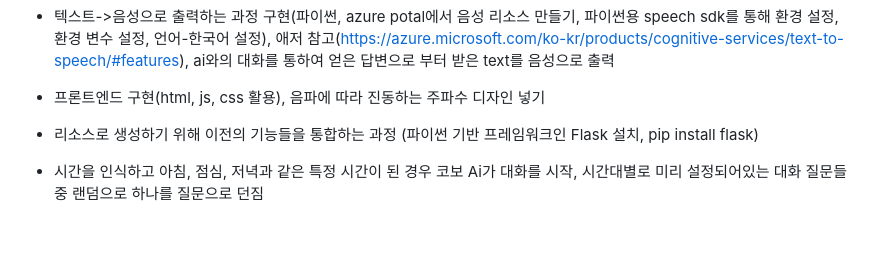
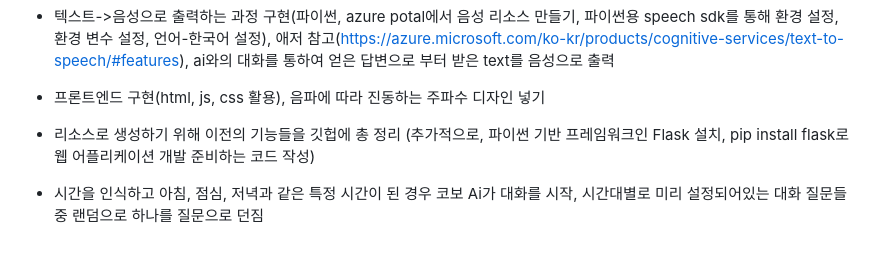
Before and after one commit to hackersground-kr/cobo-team, a Markdown page: README.md, the part around the change. Drawn GitHub-style.

```diff
--- a/README.md
+++ b/README.md
@@ -57,6 +57,6 @@ Azure 계정(및 구독), 깃허브 계정 생성, 팀 빌딩 후 깃허브 생
 
 - 프론트엔드 구현(html, js, css 활용), 음파에 따라 진동하는 주파수 디자인 넣기
 
-- 리소스로 생성하기 위해 이전의 기능들을 통합하는 과정 (파이썬 기반 프레임워크인 Flask 설치, pip install flask)
+- 리소스로 생성하기 위해 이전의 기능들을 깃헙에 총 정리 (추가적으로, 파이썬 기반 프레임워크인 Flask 설치, pip install flask로 웹 어플리케이션 개발 준비하는 코드 작성)
 
 - 시간을 인식하고 아침, 점심, 저녁과 같은 특정 시간이 된 경우 코보 Ai가 대화를 시작, 시간대별로 미리 설정되어있는 대화 질문들 중 랜덤으로 하나를 질문으로 던짐
```
